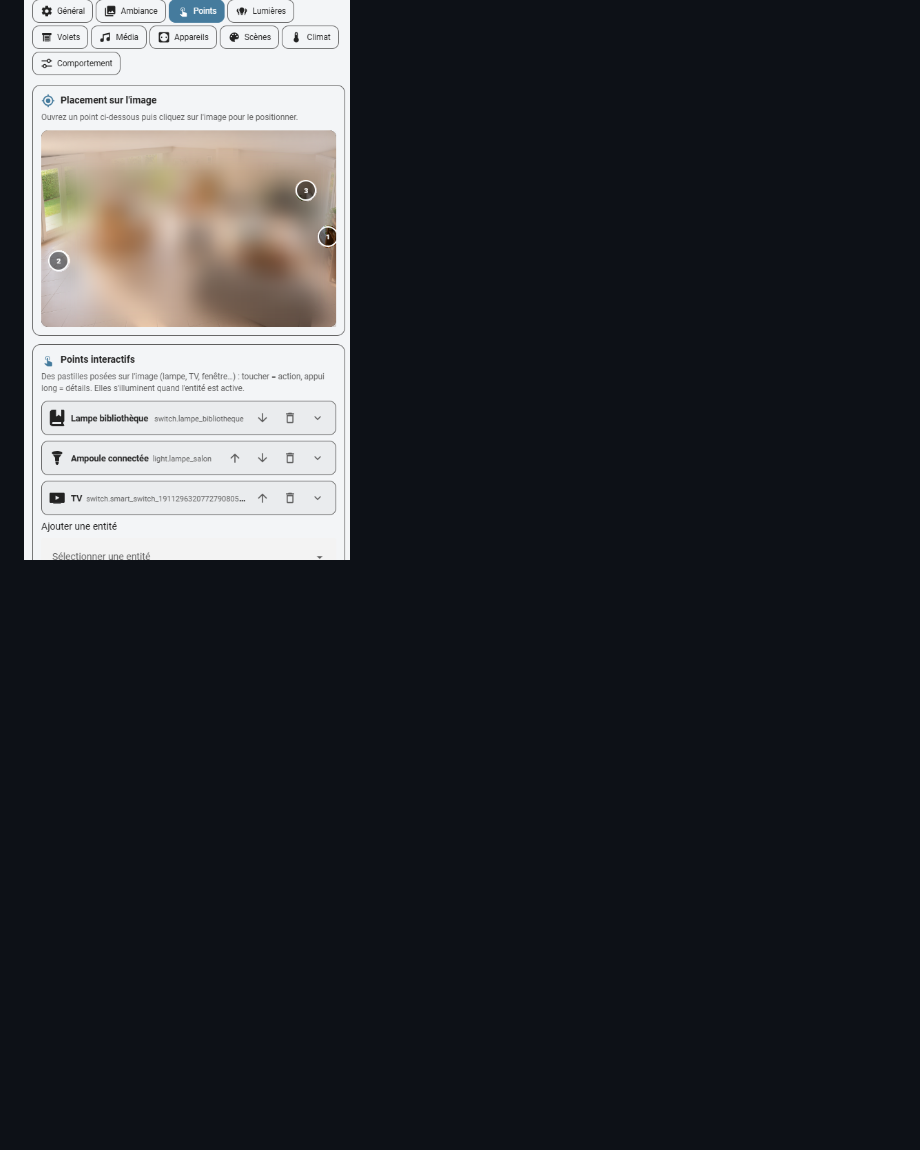
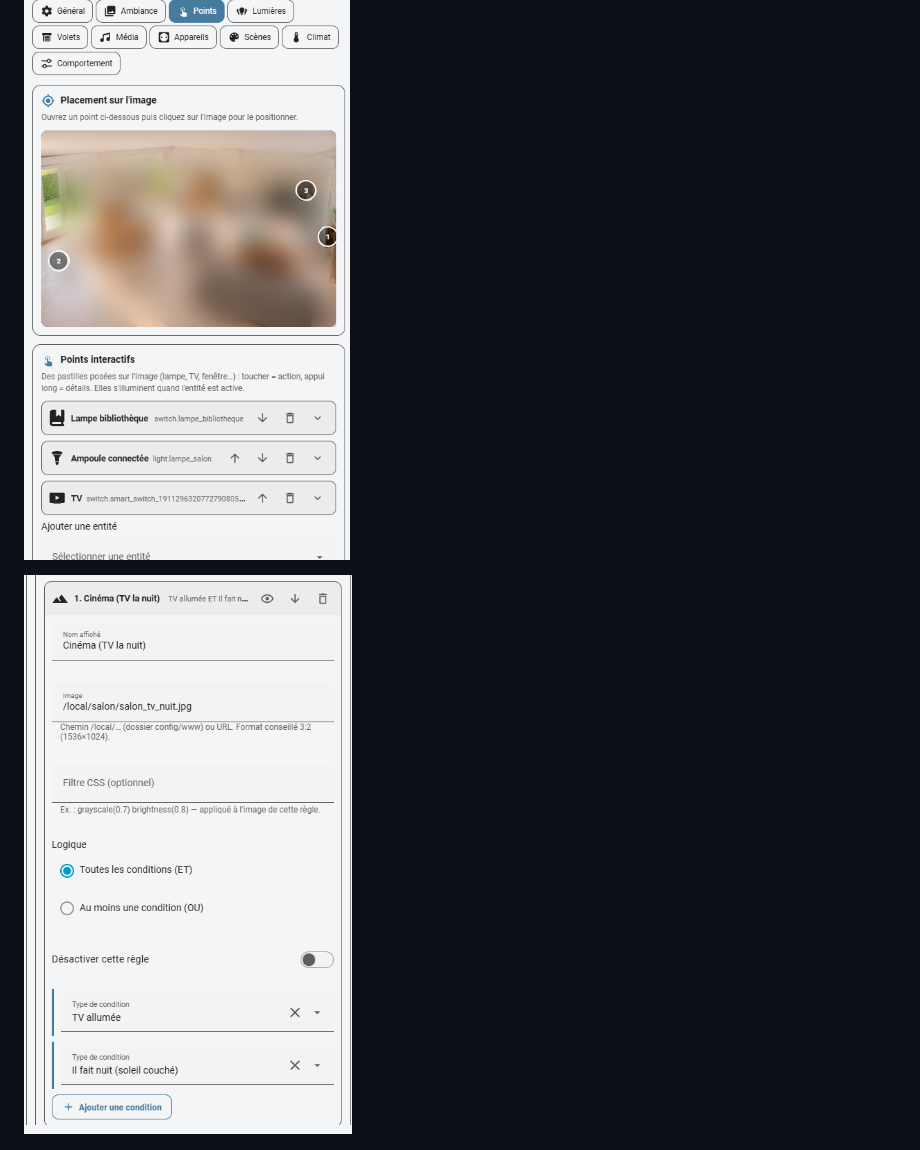
Before and after one commit to Ergorock/livingroom_card, a Markdown page: README.fr.md, the part around the change. GitHub-like rendering; pictures changed too: images/editor-rule.png (added); blank space fills up the shorter version.

Commit message:
Ajoute la capture de l'éditeur de règle d'ambiance
Co-Authored-By: Claude Opus 5.5 <noreply@anthropic.com>

```diff
--- a/README.fr.md
+++ b/README.fr.md
@@ -28,6 +28,8 @@ L'interface est disponible en français et en anglais (elle suit la langue de Ho
 ![Éditeur visuel : général](https://raw.githubusercontent.com/Ergorock/livingroom_card/main/images/editor-general.png)
 
 ![Éditeur visuel : points interactifs](https://raw.githubusercontent.com/Ergorock/livingroom_card/main/images/editor-hotspots.png)
+
+![Éditeur visuel : règle d'ambiance](https://raw.githubusercontent.com/Ergorock/livingroom_card/main/images/editor-rule.png)
 
 ![Éditeur visuel : disposition](https://raw.githubusercontent.com/Ergorock/livingroom_card/main/images/editor-layout.png)
 
```
Also changed, not shown: README.md (+2 -0 lines).
